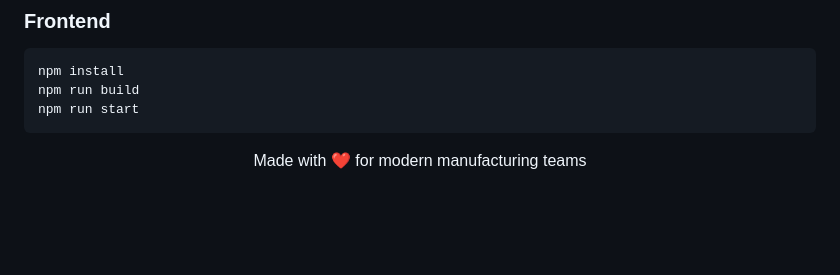
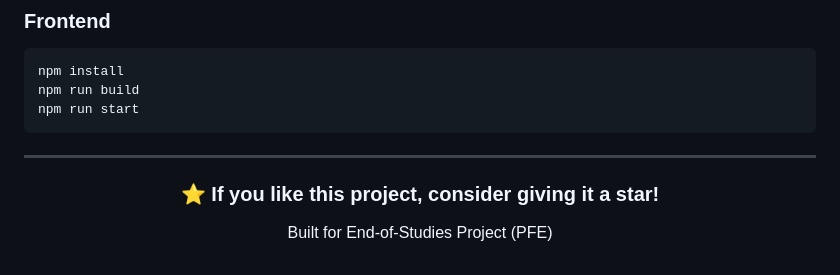
Before and after one commit to Hamza-Znaidi/track-production---manage-stock-webapp, a Markdown page: README.md, the part around the change. Rendered like a GitHub page; blank space fills up the shorter version.

```diff
--- a/README.md
+++ b/README.md
@@ -476,8 +476,12 @@ npm run start
 
 
 
+---
+
 <div align="center">
 
-Made with ❤️ for modern manufacturing teams
+### ⭐ If you like this project, consider giving it a star!
+
+Built for End-of-Studies Project (PFE)
 
 </div>
```
